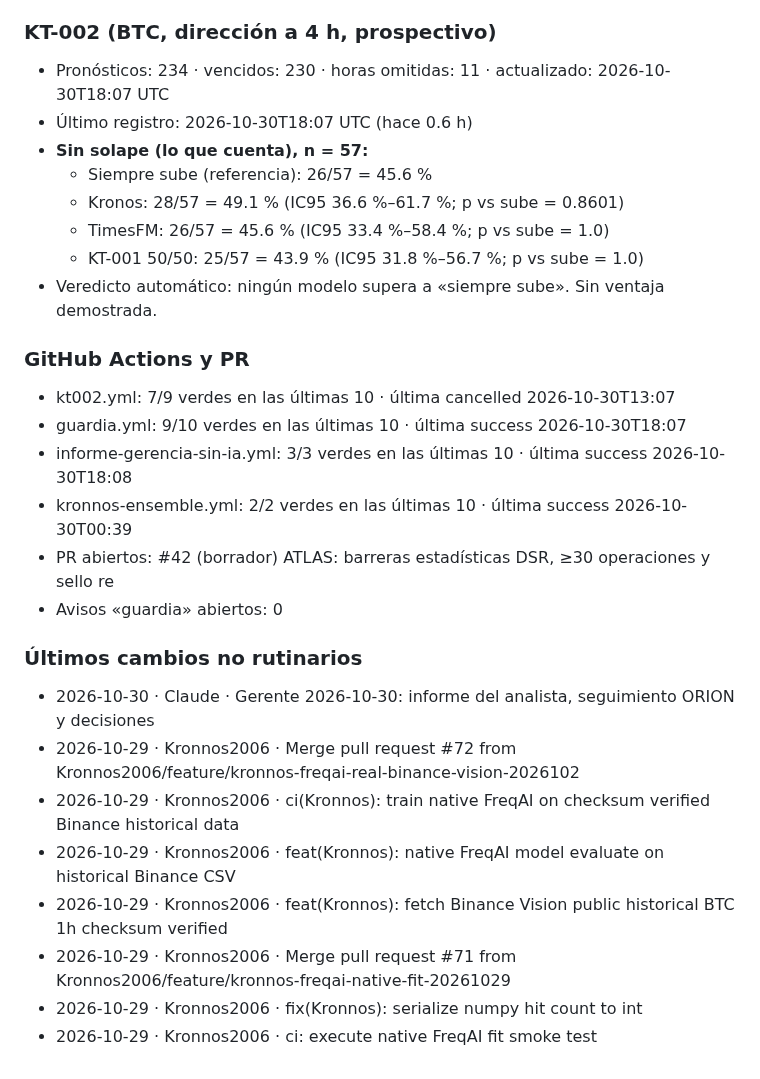
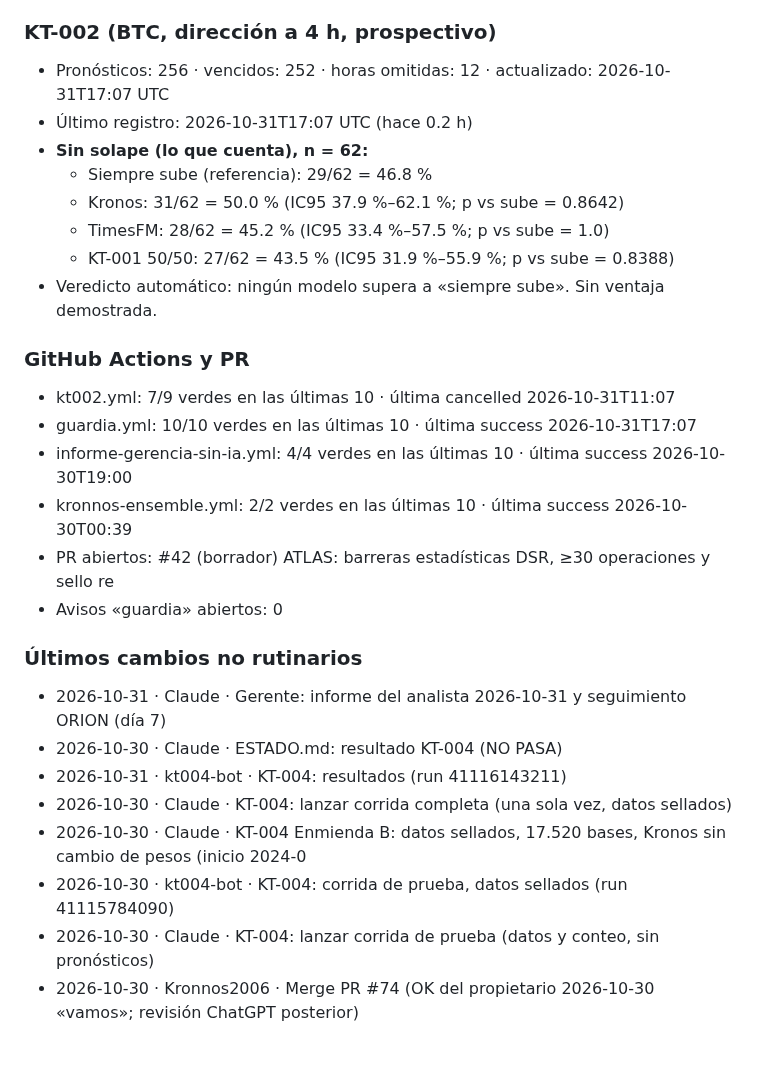
Before and after one commit to Kronnos2006/xauusd-ema-atr-bot, a Markdown page: ESTADO.md, the part around one of its changes. GitHub-like rendering.

Commit message:
Estado: ESTADO.md automático 2026-10-31T17:17Z

```diff
--- a/ESTADO.md
+++ b/ESTADO.md
@@ -44,29 +44,29 @@ _Generado 2026-10-30 18:45 UTC · 0 llamadas a IA_
 
 ### KT-002 (BTC, dirección a 4 h, prospectivo)
-- Pronósticos: 234 · vencidos: 230 · horas omitidas: 11 · actualizado: 2026-10-30T18:07 UTC
-- Último registro: 2026-10-30T18:07 UTC (hace 0.6 h)
-- **Sin solape (lo que cuenta), n = 57:**
-  - Siempre sube (referencia): 26/57 = 45.6 %
-  - Kronos: 28/57 = 49.1 % (IC95 36.6 %–61.7 %; p vs sube = 0.8601)
-  - TimesFM: 26/57 = 45.6 % (IC95 33.4 %–58.4 %; p vs sube = 1.0)
-  - KT-001 50/50: 25/57 = 43.9 % (IC95 31.8 %–56.7 %; p vs sube = 1.0)
+- Pronósticos: 256 · vencidos: 252 · horas omitidas: 12 · actualizado: 2026-10-31T17:07 UTC
+- Último registro: 2026-10-31T17:07 UTC (hace 0.2 h)
+- **Sin solape (lo que cuenta), n = 62:**
+  - Siempre sube (referencia): 29/62 = 46.8 %
+  - Kronos: 31/62 = 50.0 % (IC95 37.9 %–62.1 %; p vs sube = 0.8642)
+  - TimesFM: 28/62 = 45.2 % (IC95 33.4 %–57.5 %; p vs sube = 1.0)
+  - KT-001 50/50: 27/62 = 43.5 % (IC95 31.9 %–55.9 %; p vs sube = 0.8388)
 - Veredicto automático: ningún modelo supera a «siempre sube». Sin ventaja demostrada.
 
 ### GitHub Actions y PR
-- kt002.yml: 7/9 verdes en las últimas 10 · última cancelled 2026-10-30T13:07
-- guardia.yml: 9/10 verdes en las últimas 10 · última success 2026-10-30T18:07
-- informe-gerencia-sin-ia.yml: 3/3 verdes en las últimas 10 · última success 2026-10-30T18:08
+- kt002.yml: 7/9 verdes en las últimas 10 · última cancelled 2026-10-31T11:07
+- guardia.yml: 10/10 verdes en las últimas 10 · última success 2026-10-31T17:07
+- informe-gerencia-sin-ia.yml: 4/4 verdes en las últimas 10 · última success 2026-10-30T19:00
 - kronnos-ensemble.yml: 2/2 verdes en las últimas 10 · última success 2026-10-30T00:39
 - PR abiertos: #42 (borrador) ATLAS: barreras estadísticas DSR, ≥30 operaciones y sello re
 - Avisos «guardia» abiertos: 0
 
 ### Últimos cambios no rutinarios
-- 2026-10-30 · Claude · Gerente 2026-10-30: informe del analista, seguimiento ORION y decisiones
-- 2026-10-29 · Kronnos2006 · Merge pull request #72 from Kronnos2006/feature/kronnos-freqai-real-binance-vision-2026102
-- 2026-10-29 · Kronnos2006 · ci(Kronnos): train native FreqAI on checksum verified Binance historical data
-- 2026-10-29 · Kronnos2006 · feat(Kronnos): native FreqAI model evaluate on historical Binance CSV
-- 2026-10-29 · Kronnos2006 · feat(Kronnos): fetch Binance Vision public historical BTC 1h checksum verified
-- 2026-10-29 · Kronnos2006 · Merge pull request #71 from Kronnos2006/feature/kronnos-freqai-native-fit-20261029
-- 2026-10-29 · Kronnos2006 · fix(Kronnos): serialize numpy hit count to int
-- 2026-10-29 · Kronnos2006 · ci: execute native FreqAI fit smoke test
+- 2026-10-31 · Claude · Gerente: informe del analista 2026-10-31 y seguimiento ORION (día 7)
+- 2026-10-30 · Claude · ESTADO.md: resultado KT-004 (NO PASA)
+- 2026-10-31 · kt004-bot · KT-004: resultados (run 41116143211)
+- 2026-10-30 · Claude · KT-004: lanzar corrida completa (una sola vez, datos sellados)
+- 2026-10-30 · Claude · KT-004 Enmienda B: datos sellados, 17.520 bases, Kronos sin cambio de pesos (inicio 2024-0
+- 2026-10-30 · kt004-bot · KT-004: corrida de prueba, datos sellados (run 41115784090)
+- 2026-10-30 · Claude · KT-004: lanzar corrida de prueba (datos y conteo, sin pronósticos)
+- 2026-10-30 · Kronnos2006 · Merge PR #74 (OK del propietario 2026-10-30 «vamos»; revisión ChatGPT posterior)
 <!-- AUTO:FIN -->
```
Also changed, not shown: other parts of ESTADO.md (+1 -1 lines).
